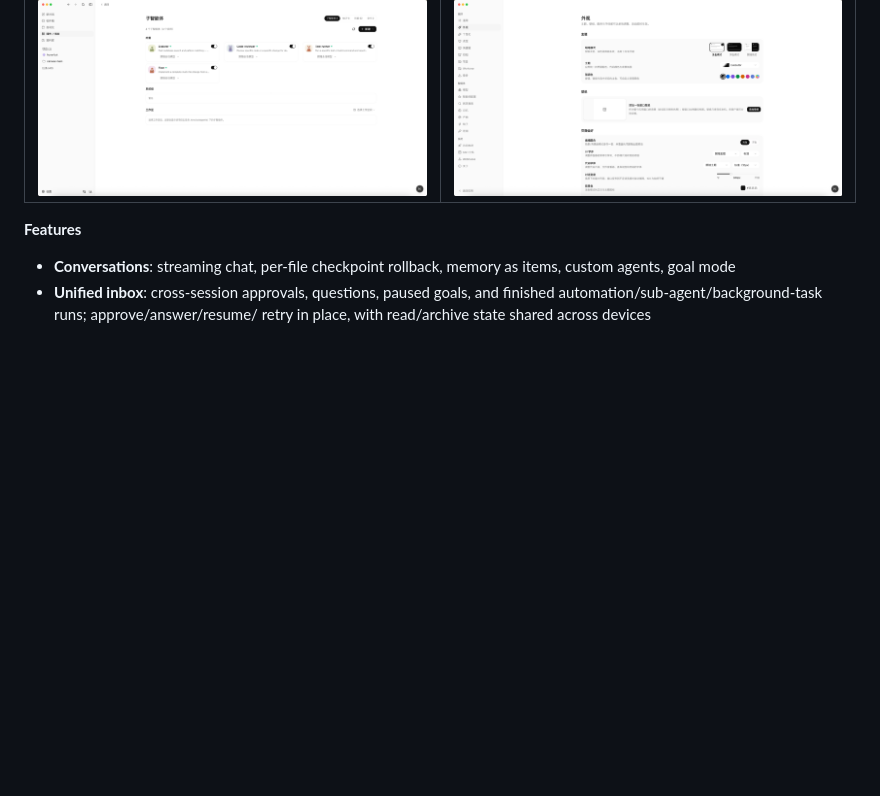
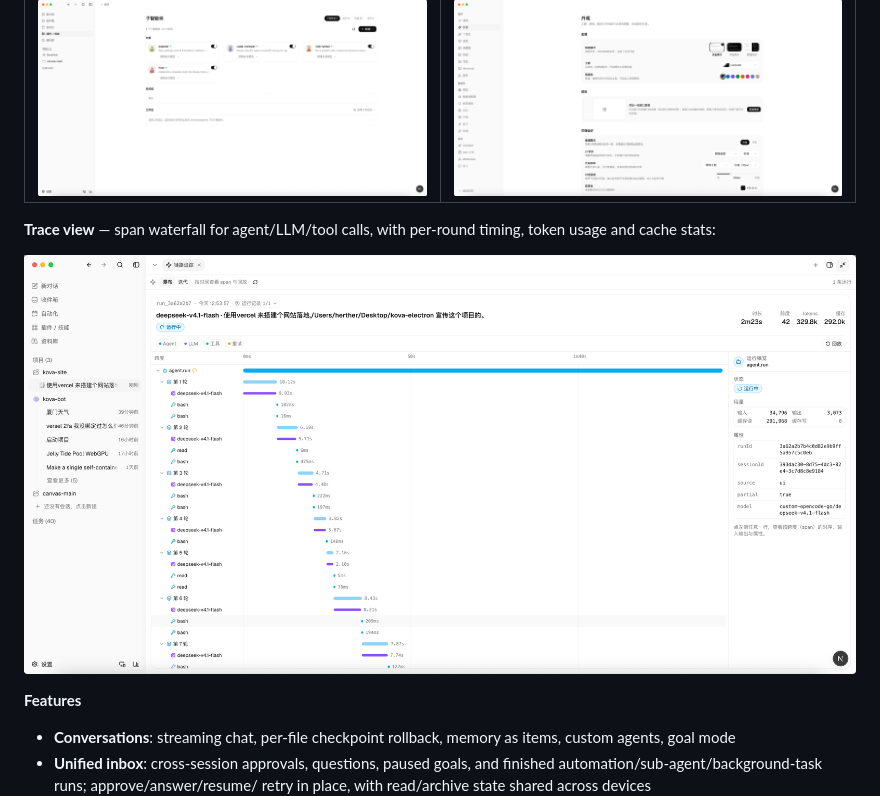
Before and after one commit to xqb0407/kova, a Markdown page: README_EN.md, the part around the change. Rendered like a GitHub page; pictures changed too: docs/assets/trace-view.png (added); blank space fills up the shorter version.

```diff
--- a/README_EN.md
+++ b/README_EN.md
@@ -24,6 +24,11 @@ runtime, compiled to a single bun binary).
 | ![Home](docs/assets/home.png) | ![Plugin & skill marketplace](docs/assets/plugin-market.png) |
 | ![Automations](docs/assets/automations.png) | ![Knowledge base](docs/assets/knowledge-base.png) |
 | ![Subagents](docs/assets/subagents.png) | ![Appearance themes](docs/assets/settings-appearance.png) |
+
+**Trace view** — span waterfall for agent/LLM/tool calls, with per-round timing,
+token usage and cache stats:
+
+![Trace view](docs/assets/trace-view.png)
 
 **Features**
 
```
Also changed, not shown: README.md (+4 -0 lines).
